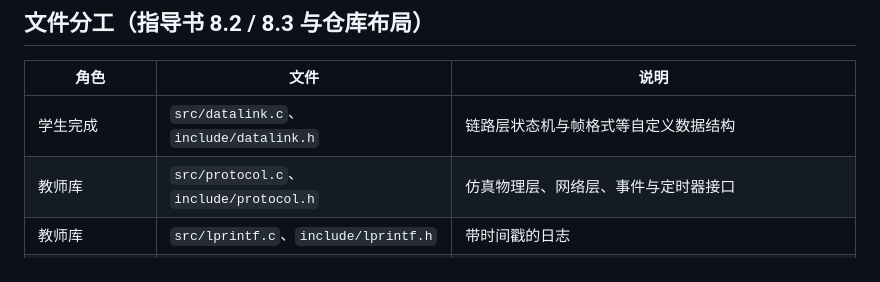
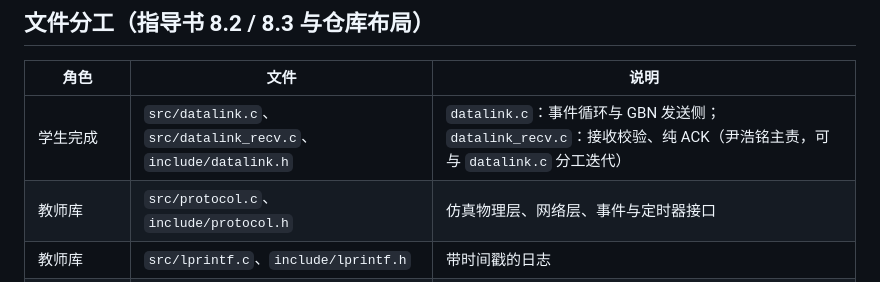
Before and after one commit to e39267d8/DataLink-Layer-Lab, a Markdown page: README.md, the part around the change. Rendered like a GitHub page.

Commit message:
docs: README 更新学生源码文件说明
表格中补充 datalink_recv.c 与分工描述。

```diff
--- a/README.md
+++ b/README.md
@@ -13,7 +13,7 @@
 
 | 角色 | 文件 | 说明 |
 |------|------|------|
-| 学生完成 | `src/datalink.c`、`include/datalink.h` | 链路层状态机与帧格式等自定义数据结构 |
+| 学生完成 | `src/datalink.c`、`src/datalink_recv.c`、`include/datalink.h` | `datalink.c`：事件循环与 GBN 发送侧；`datalink_recv.c`：接收校验、纯 ACK（尹浩铭主责，可与 `datalink.c` 分工迭代） |
 | 教师库 | `src/protocol.c`、`include/protocol.h` | 仿真物理层、网络层、事件与定时器接口 |
 | 教师库 | `src/lprintf.c`、`include/lprintf.h` | 带时间戳的日志 |
 | 教师库 | `src/crc32.c` | CRC-32（与 IEEE 802.3 相同多项式，指导书 8.9） |
```
